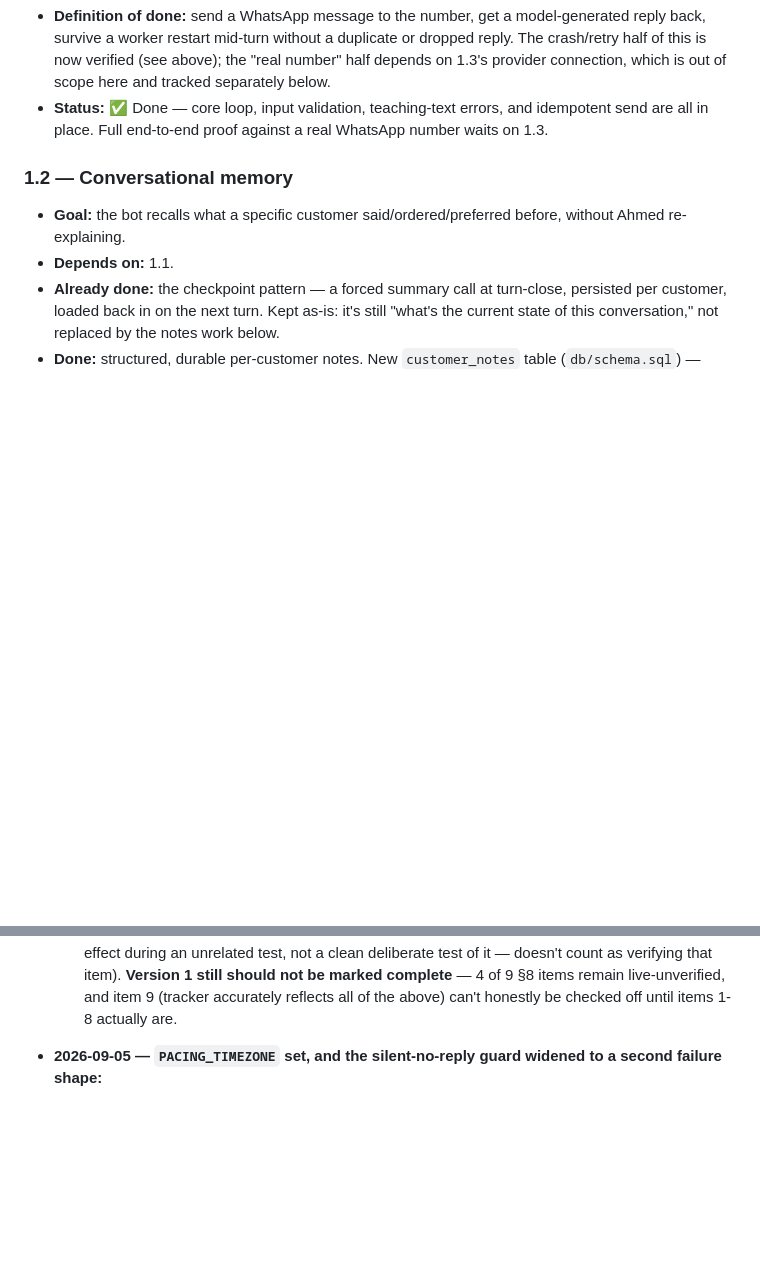
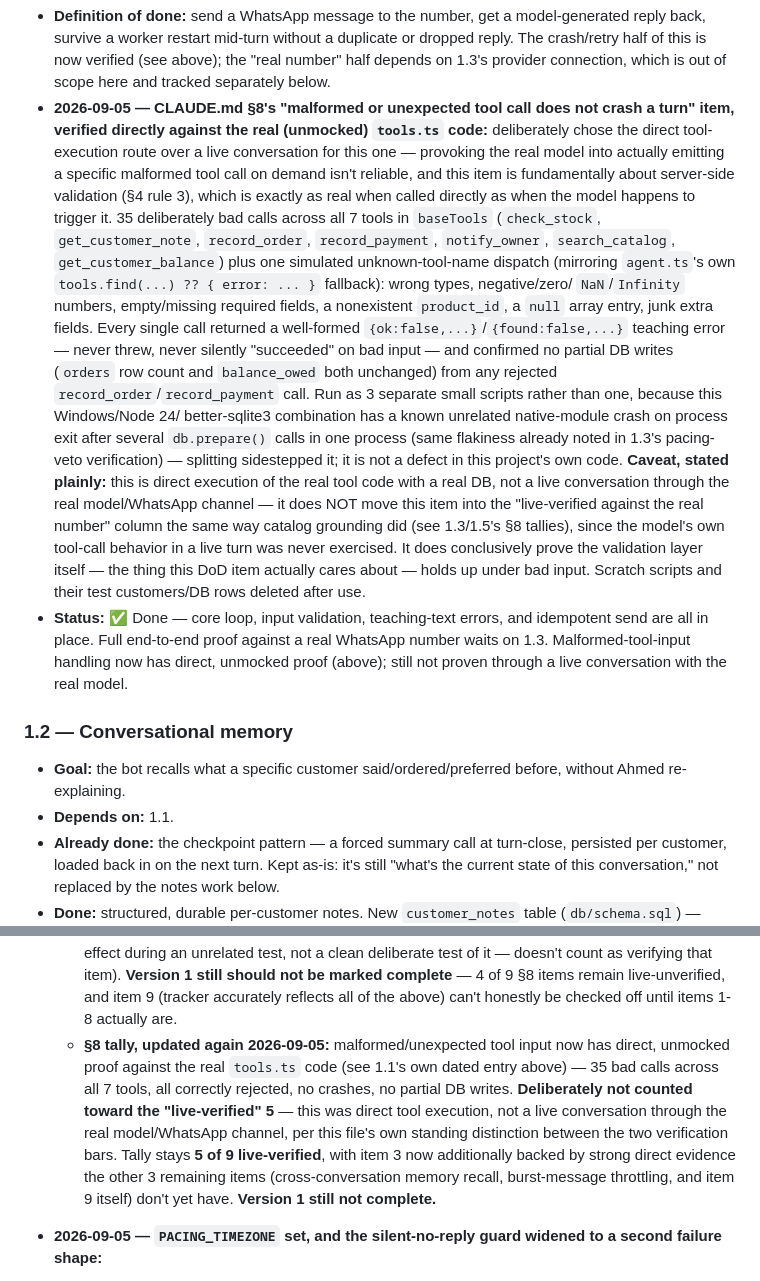
Before and after one commit to FarhanUllah382/Whattsapp-Assisstant, a Markdown page: PROJECT-TRACKER-FINAL.md, 2 parts joined by grey strips. GitHub-like rendering; blank space fills up the shorter version.

Commit message:
docs: log direct malformed-tool-input verification for §8
Chose direct execution of tools.ts's real execute() functions over a live
conversation, since provoking the real model into a specific malformed
tool call isn't reliably reproducible and this item is fundamentally about
server-side validation, not model behavior. 35 deliberately bad calls
across all 7 tools plus an unknown-tool-name dispatch: every one returned
{ok:false,...} cleanly, no crashes, no partial DB writes on any rejected
record_order/record_payment call.

Logged honestly as NOT counting toward the "live-verified against the real
number" tally (stays 5/9) since this didn't go through the real model or
WhatsApp channel — it's strong direct proof of the validation layer, a
different (and for this specific item, arguably more rigorous) bar than
the other tracked items.

Co-Authored-By: Claude Sonnet 5 <noreply@anthropic.com>
Claude-Session: https://claude.ai/code/session_012fvw4EM5ea8Vu4S4LCM3f2

```diff
--- a/PROJECT-TRACKER-FINAL.md
+++ b/PROJECT-TRACKER-FINAL.md
@@ -104,9 +104,42 @@ written to any books, and Ahmed still can't ask it anything.**
   duplicate or dropped reply. The crash/retry half of this is now verified
   (see above); the "real number" half depends on 1.3's provider connection,
   which is out of scope here and tracked separately below.
+- **2026-09-05 — CLAUDE.md §8's "malformed or unexpected tool call does not
+  crash a turn" item, verified directly against the real (unmocked)
+  `tools.ts` code:** deliberately chose the direct tool-execution route over
+  a live conversation for this one — provoking the real model into actually
+  emitting a specific malformed tool call on demand isn't reliable, and this
+  item is fundamentally about server-side validation (§4 rule 3), which is
+  exactly as real when called directly as when the model happens to trigger
+  it. 35 deliberately bad calls across all 7 tools in `baseTools`
+  (`check_stock`, `get_customer_note`, `record_order`, `record_payment`,
+  `notify_owner`, `search_catalog`, `get_customer_balance`) plus one
+  simulated unknown-tool-name dispatch (mirroring `agent.ts`'s own
+  `tools.find(...) ?? { error: ... }` fallback): wrong types, negative/zero/
+  `NaN`/`Infinity` numbers, empty/missing required fields, a nonexistent
+  `product_id`, a `null` array entry, junk extra fields. Every single call
+  returned a well-formed `{ok:false,...}`/`{found:false,...}` teaching error
+  — never threw, never silently "succeeded" on bad input — and confirmed no
+  partial DB writes (`orders` row count and `balance_owed` both unchanged)
+  from any rejected `record_order`/`record_payment` call. Run as 3 separate
+  small scripts rather than one, because this Windows/Node 24/
+  better-sqlite3 combination has a known unrelated native-module crash on
+  process exit after several `db.prepare()` calls in one process (same
+  flakiness already noted in 1.3's pacing-veto verification) — splitting
+  sidestepped it; it is not a defect in this project's own code. **Caveat,
+  stated plainly:** this is direct execution of the real tool code with a
+  real DB, not a live conversation through the real model/WhatsApp channel
+  — it does NOT move this item into the "live-verified against the real
+  number" column the same way catalog grounding did (see 1.3/1.5's §8
+  tallies), since the model's own tool-call behavior in a live turn was
+  never exercised. It does conclusively prove the validation layer itself
+  — the thing this DoD item actually cares about — holds up under bad
+  input. Scratch scripts and their test customers/DB rows deleted after use.
 - **Status:** ✅ Done — core loop, input validation, teaching-text errors,
   and idempotent send are all in place. Full end-to-end proof against a
-  real WhatsApp number waits on 1.3.
+  real WhatsApp number waits on 1.3. Malformed-tool-input handling now has
+  direct, unmocked proof (above); still not proven through a live
+  conversation with the real model.
 
 ### 1.2 — Conversational memory
 - **Goal:** the bot recalls what a specific customer said/ordered/preferred
@@ -513,6 +546,17 @@ written to any books, and Ahmed still can't ask it anything.**
     1 still should not be marked complete** — 4 of 9 §8 items remain
     live-unverified, and item 9 (tracker accurately reflects all of the
     above) can't honestly be checked off until items 1-8 actually are.
+  - **§8 tally, updated again 2026-09-05:** malformed/unexpected tool input
+    now has direct, unmocked proof against the real `tools.ts` code (see
+    1.1's own dated entry above) — 35 bad calls across all 7 tools, all
+    correctly rejected, no crashes, no partial DB writes. **Deliberately not
+    counted toward the "live-verified" 5** — this was direct tool execution,
+    not a live conversation through the real model/WhatsApp channel, per
+    this file's own standing distinction between the two verification
+    bars. Tally stays **5 of 9 live-verified**, with item 3 now
+    additionally backed by strong direct evidence the other 3 remaining
+    items (cross-conversation memory recall, burst-message throttling, and
+    item 9 itself) don't yet have. **Version 1 still not complete.**
 
 - **2026-09-05 — `PACING_TIMEZONE` set, and the silent-no-reply guard
   widened to a second failure shape:**
```
